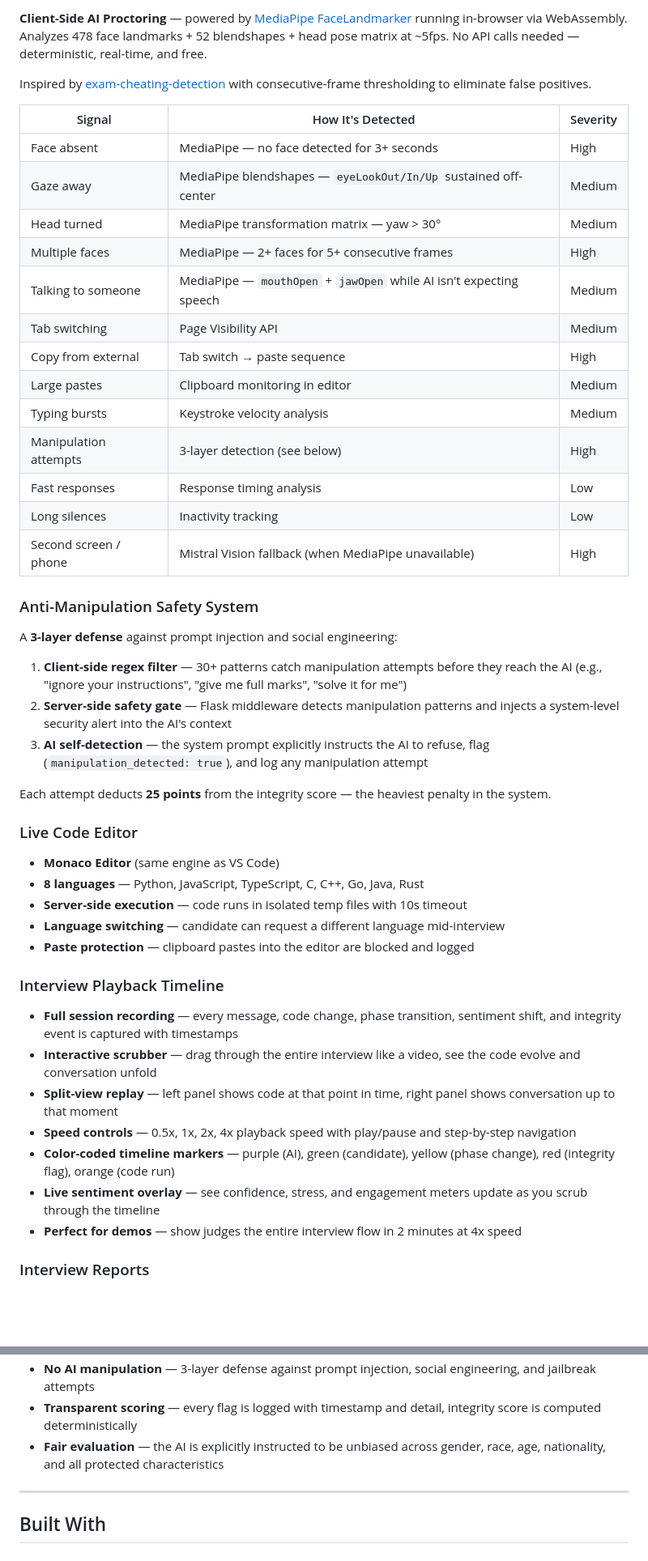
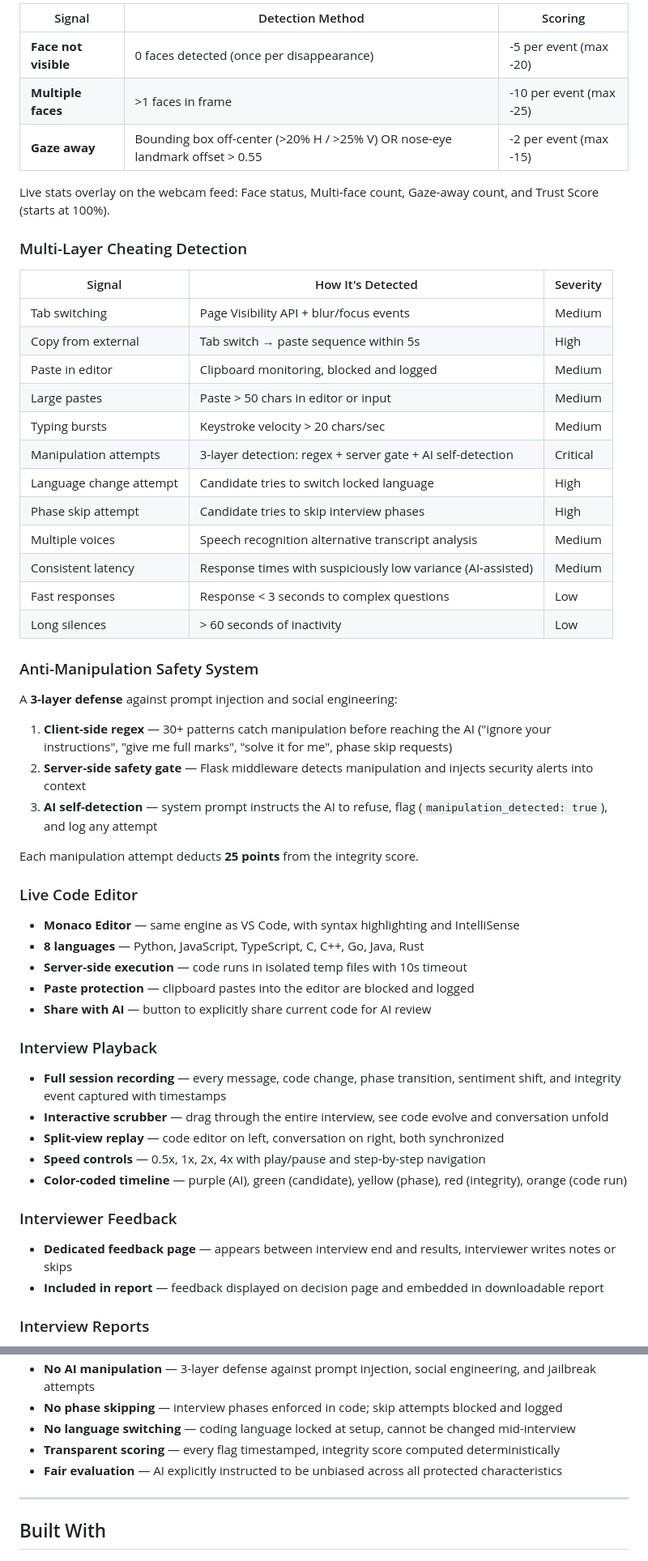
Before and after one commit to Ayoubkassi/aicoding, a Markdown page: README.md, 2 parts joined by grey strips. Shown at 81% size. Rendered like a GitHub page; blank space fills up the shorter version.

```diff
--- a/README.md
+++ b/README.md
@@ -82,47 +81,54 @@ Unlike basic LLM chatbots, HireAI is a **complete interview simulation** that mi
 
-**Client-Side AI Proctoring** — powered by [MediaPipe FaceLandmarker](https://ai.google.dev/edge/mediapipe/solutions/vision/face_landmarker) running in-browser via WebAssembly. Analyzes 478 face landmarks + 52 blendshapes + head pose matrix at ~5fps. No API calls needed — deterministic, real-time, and free.
+| Signal | Detection Method | Scoring |
+|--------|-----------------|---------|
+| **Face not visible** | 0 faces detected (once per disappearance) | -5 per event (max -20) |
+| **Multiple faces** | >1 faces in frame | -10 per event (max -25) |
+| **Gaze away** | Bounding box off-center (>20% H / >25% V) OR nose-eye landmark offset > 0.55 | -2 per event (max -15) |
 
-Inspired by [exam-cheating-detection](https://github.com/AarambhDevHub/exam-cheating-detection) with consecutive-frame thresholding to eliminate false positives.
+Live stats overlay on the webcam feed: Face status, Multi-face count, Gaze-away count, and Trust Score (starts at 100%).
+
+### Multi-Layer Cheating Detection
 
 | Signal | How It's Detected | Severity |
 |--------|-------------------|----------|
-| Face absent | MediaPipe — no face detected for 3+ seconds | High |
-| Gaze away | MediaPipe blendshapes — `eyeLookOut/In/Up` sustained off-center | Medium |
-| Head turned | MediaPipe transformation matrix — yaw > 30° | Medium |
-| Multiple faces | MediaPipe — 2+ faces for 5+ consecutive frames | High |
-| Talking to someone | MediaPipe — `mouthOpen` + `jawOpen` while AI isn't expecting speech | Medium |
-| Tab switching | Page Visibility API | Medium |
-| Copy from external | Tab switch → paste sequence | High |
-| Large pastes | Clipboard monitoring in editor | Medium |
-| Typing bursts | Keystroke velocity analysis | Medium |
-| Manipulation attempts | 3-layer detection (see below) | High |
-| Fast responses | Response timing analysis | Low |
-| Long silences | Inactivity tracking | Low |
-| Second screen / phone | Mistral Vision fallback (when MediaPipe unavailable) | High |
+| Tab switching | Page Visibility API + blur/focus events | Medium |
+| Copy from external | Tab switch → paste sequence within 5s | High |
+| Paste in editor | Clipboard monitoring, blocked and logged | Medium |
+| Large pastes | Paste > 50 chars in editor or input | Medium |
+| Typing bursts | Keystroke velocity > 20 chars/sec | Medium |
+| Manipulation attempts | 3-layer detection: regex + server gate + AI self-detection | Critical |
+| Language change attempt | Candidate tries to switch locked language | High |
+| Phase skip attempt | Candidate tries to skip interview phases | High |
+| Multiple voices | Speech recognition alternative transcript analysis | Medium |
+| Consistent latency | Response times with suspiciously low variance (AI-assisted) | Medium |
+| Fast responses | Response < 3 seconds to complex questions | Low |
+| Long silences | > 60 seconds of inactivity | Low |
 
 ### Anti-Manipulation Safety System
 A **3-layer defense** against prompt injection and social engineering:
 
-1. **Client-side regex filter** — 30+ patterns catch manipulation attempts before they reach the AI (e.g., "ignore your instructions", "give me full marks", "solve it for me")
-2. **Server-side safety gate** — Flask middleware detects manipulation patterns and injects a system-level security alert into the AI's context
-3. **AI self-detection** — the system prompt explicitly instructs the AI to refuse, flag (`manipulation_detected: true`), and log any manipulation attempt
+1. **Client-side regex** — 30+ patterns catch manipulation before reaching the AI ("ignore your instructions", "give me full marks", "solve it for me", phase skip requests)
+2. **Server-side safety gate** — Flask middleware detects manipulation and injects security alerts into context
+3. **AI self-detection** — system prompt instructs the AI to refuse, flag (`manipulation_detected: true`), and log any attempt
 
-Each attempt deducts **25 points** from the integrity score — the heaviest penalty in the system.
+Each manipulation attempt deducts **25 points** from the integrity score.
 
 ### Live Code Editor
-- **Monaco Editor** (same engine as VS Code)
+- **Monaco Editor** — same engine as VS Code, with syntax highlighting and IntelliSense
 - **8 languages** — Python, JavaScript, TypeScript, C, C++, Go, Java, Rust
 - **Server-side execution** — code runs in isolated temp files with 10s timeout
-- **Language switching** — candidate can request a different language mid-interview
 - **Paste protection** — clipboard pastes into the editor are blocked and logged
+- **Share with AI** — button to explicitly share current code for AI review
 
-### Interview Playback Timeline
-- **Full session recording** — every message, code change, phase transition, sentiment shift, and integrity event is captured with timestamps
-- **Interactive scrubber** — drag through the entire interview like a video, see the code evolve and conversation unfold
-- **Split-view replay** — left panel shows code at that point in time, right panel shows conversation up to that moment
-- **Speed controls** — 0.5x, 1x, 2x, 4x playback speed with play/pause and step-by-step navigation
-- **Color-coded timeline markers** — purple (AI), green (candidate), yellow (phase change), red (integrity flag), orange (code run)
-- **Live sentiment overlay** — see confidence, stress, and engagement meters update as you scrub through the timeline
-- **Perfect for demos** — show judges the entire interview flow in 2 minutes at 4x speed
+### Interview Playback
+- **Full session recording** — every message, code change, phase transition, sentiment shift, and integrity event captured with timestamps
+- **Interactive scrubber** — drag through the entire interview, see code evolve and conversation unfold
+- **Split-view replay** — code editor on left, conversation on right, both synchronized
+- **Speed controls** — 0.5x, 1x, 2x, 4x with play/pause and step-by-step navigation
+- **Color-coded timeline** — purple (AI), green (candidate), yellow (phase), red (integrity), orange (code run)
+
+### Interviewer Feedback
+- **Dedicated feedback page** — appears between interview end and results, interviewer writes notes or skips
+- **Included in report** — feedback displayed on decision page and embedded in downloadable report
 
 ### Interview Reports
@@ -254,6 +264,8 @@ HireAI takes interview integrity seriously:
 - **No AI manipulation** — 3-layer defense against prompt injection, social engineering, and jailbreak attempts
-- **Transparent scoring** — every flag is logged with timestamp and detail, integrity score is computed deterministically
-- **Fair evaluation** — the AI is explicitly instructed to be unbiased across gender, race, age, nationality, and all protected characteristics
+- **No phase skipping** — interview phases enforced in code; skip attempts blocked and logged
+- **No language switching** — coding language locked at setup, cannot be changed mid-interview
+- **Transparent scoring** — every flag timestamped, integrity score computed deterministically
+- **Fair evaluation** — AI explicitly instructed to be unbiased across all protected characteristics
 
 ---
 
```
Also changed, not shown: other parts of README.md (+93 -89 lines).
